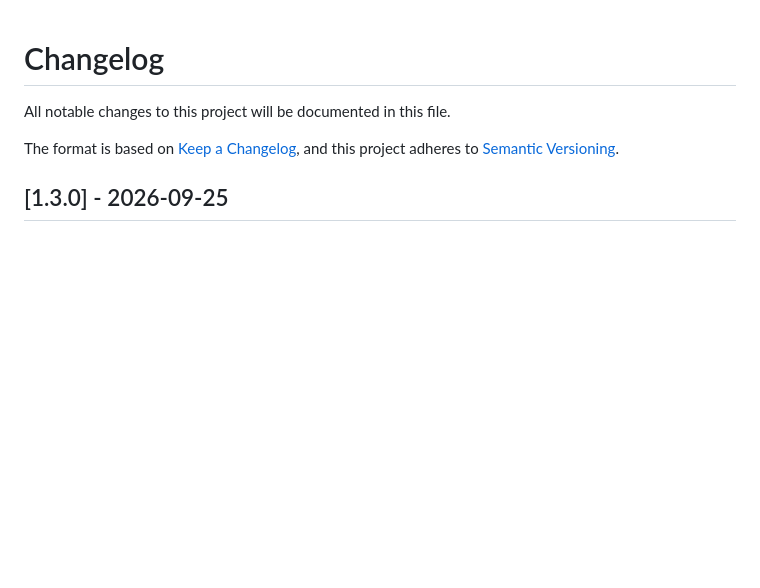
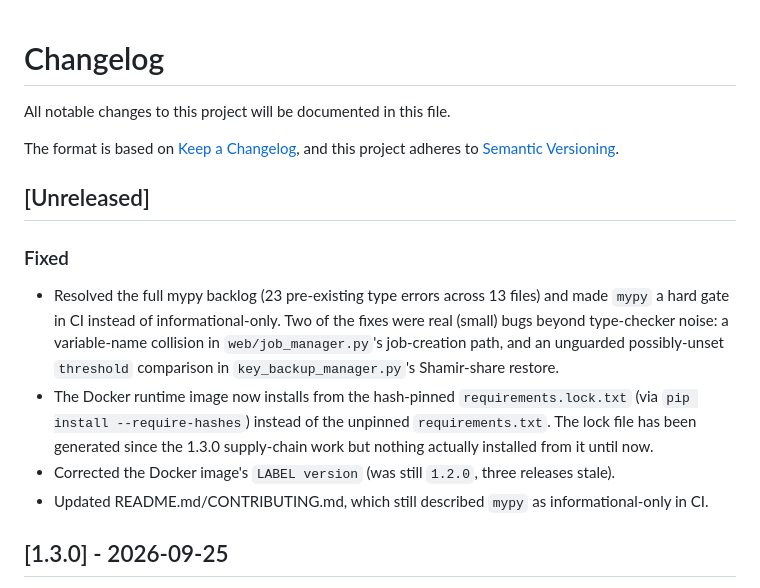
Before and after one commit to othaime-en/secret-rotator, a Markdown page: CHANGELOG.md, the part around the change. Drawn GitHub-style; blank space fills up the shorter version.

Commit message:
chore: update changelog with unreleased fixes.

```diff
--- a/CHANGELOG.md
+++ b/CHANGELOG.md
@@ -4,6 +4,27 @@ All notable changes to this project will be documented in this file.
 
 The format is based on [Keep a Changelog](https://keepachangelog.com/en/1.0.0/),
 and this project adheres to [Semantic Versioning](https://semver.org/spec/v2.0.0.html).
+
+## [Unreleased]
+
+### Fixed
+
+- Resolved the full mypy backlog (23 pre-existing type errors across
+  13 files) and made `mypy` a hard gate in CI instead of
+  informational-only. Two of the fixes were real (small) bugs beyond
+  type-checker noise: a variable-name collision in
+  `web/job_manager.py`'s job-creation path, and an unguarded
+  possibly-unset `threshold` comparison in `key_backup_manager.py`'s
+  Shamir-share restore.
+- The Docker runtime image now installs from the hash-pinned
+  `requirements.lock.txt` (via `pip install --require-hashes`)
+  instead of the unpinned `requirements.txt`. The lock file has been
+  generated since the 1.3.0 supply-chain work but nothing actually
+  installed from it until now.
+- Corrected the Docker image's `LABEL version` (was still `1.2.0`,
+  three releases stale).
+- Updated README.md/CONTRIBUTING.md, which still described `mypy` as
+  informational-only in CI.
 
 ## [1.3.0] - 2026-09-25
 
```
